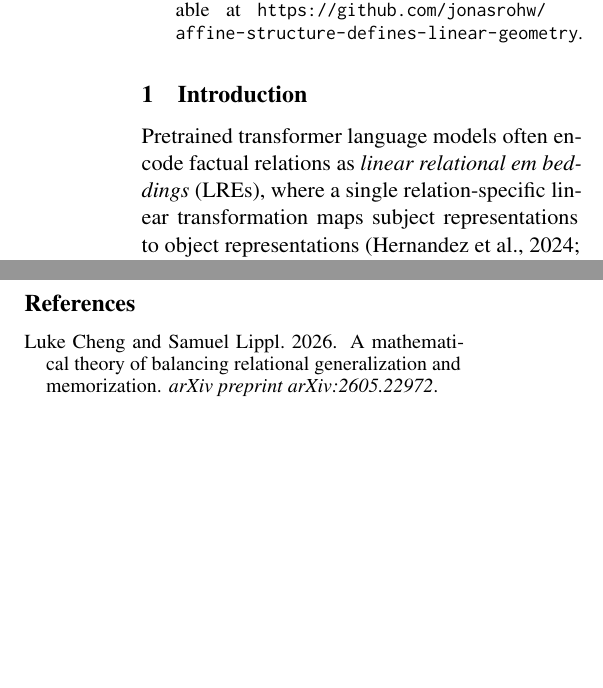
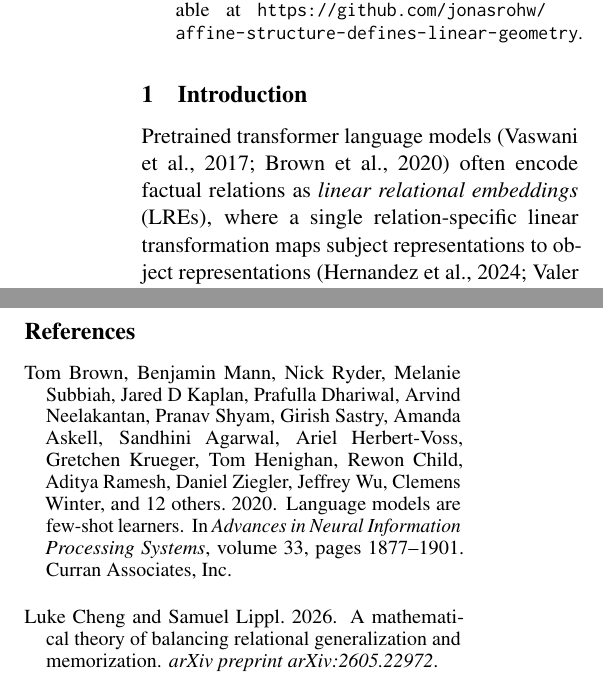
Before and after one commit to jonasrohw/affine-structure-defines-linear-geometry, a LaTeX paper (paper/main.tex): two parts of the columns of pages 1 and 11 of 18, joined at a grey line, cut so that both start at the same text, the shorter picture padded with empty space. Compiled offline with pdfLaTeX.

Commit message:
docs(intro): restore vaswani and brown citations

```diff
--- a/paper/main.tex
+++ b/paper/main.tex
@@ -149,9 +149,10 @@ $>>>$\hspace{1cm}}}}}
 
 
 \section{Introduction}
-Pretrained transformer language models often encode factual relations as
-\emph{linear relational em  beddings} (LREs), where a single relation-specific
-linear transformation maps subject representations to object representations
+Pretrained transformer language models \citep{vaswani2017attention,brown2020language}
+often encode factual relations as \emph{linear relational embeddings} (LREs),
+where a single relation-specific linear transformation maps subject
+representations to object representations
 \citep{hernandez2024linearity,valer2026relational}. When such a linear
 relational representation holds, related entities are organized along shared
 geometric directions rather than stored as isolated subject--object pairs.
```
